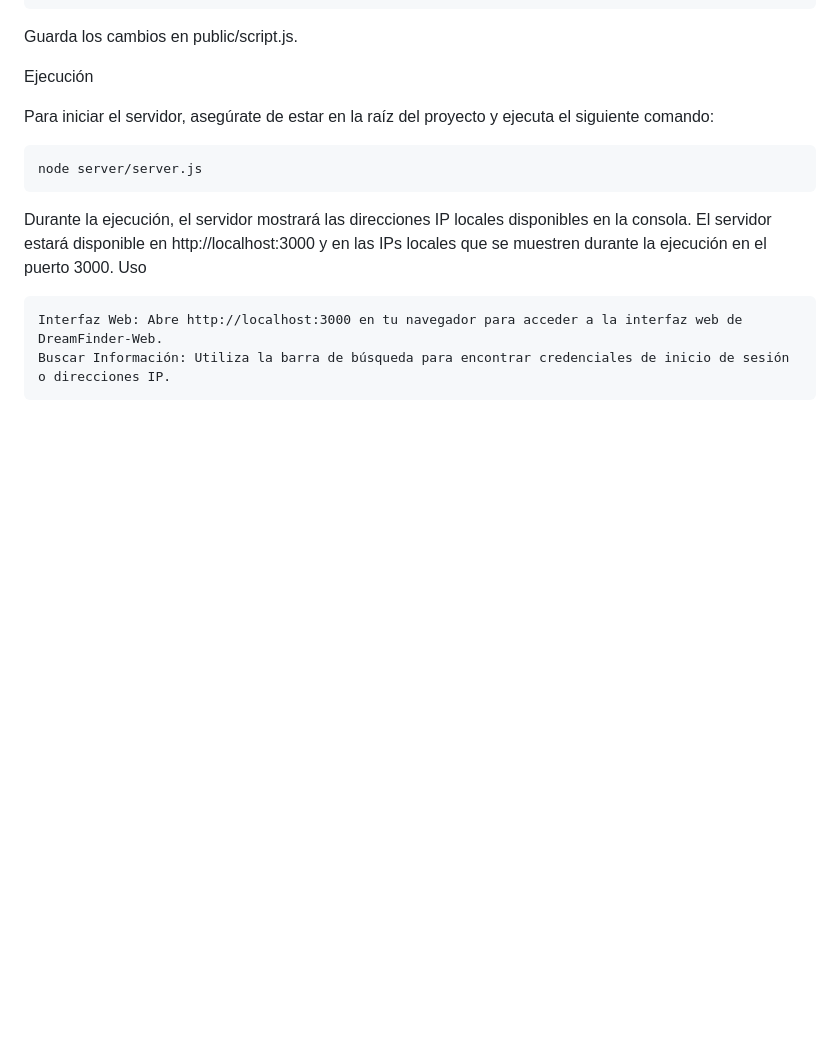
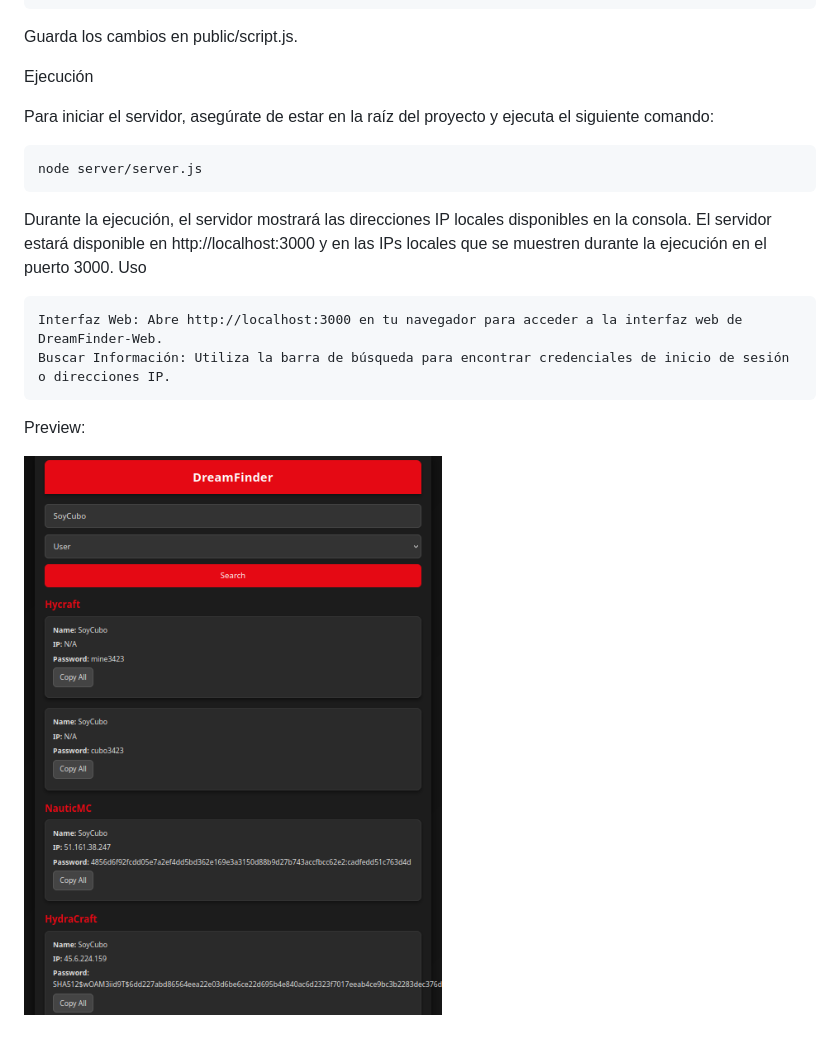
Before and after one commit to GhostIsLegit/DreamFinder-Web-Source, a Markdown page: README.md, the part around the change. GitHub-like rendering; blank space fills up the shorter version.

```diff
--- a/README.md
+++ b/README.md
@@ -51,3 +51,8 @@ Uso
 
     Interfaz Web: Abre http://localhost:3000 en tu navegador para acceder a la interfaz web de DreamFinder-Web.
     Buscar Información: Utiliza la barra de búsqueda para encontrar credenciales de inicio de sesión o direcciones IP.
+
+
+Preview:
+
+![Preview](https://github.com/GhostIsLegit/DreamFinder-Web-Source/blob/main/aa.png)
```
